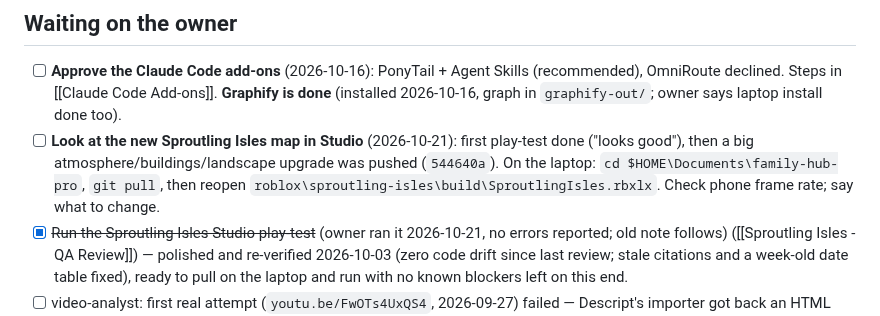
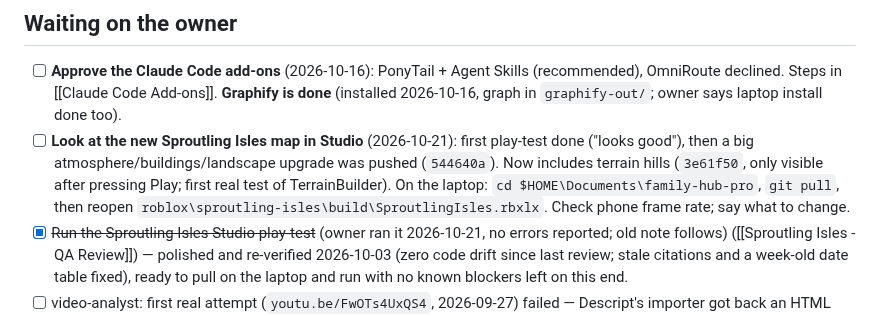
Before and after one commit to j77jznh99s-cell/family-hub-pro, a Markdown page: vault/Memory/Active Context.md, the part around the change. Rendered like a GitHub page.

```diff
--- a/vault/Memory/Active Context.md
+++ b/vault/Memory/Active Context.md
@@ -64,7 +64,7 @@ needs the laptop) · [[Family Hub]] · [[Bybit Trading Bot]].
 
 ## Waiting on the owner
 - [ ] **Approve the Claude Code add-ons** (2026-10-16): PonyTail + Agent Skills (recommended), OmniRoute declined. Steps in [[Claude Code Add-ons]]. **Graphify is done** (installed 2026-10-16, graph in `graphify-out/`; owner says laptop install done too).
-- [ ] **Look at the new Sproutling Isles map in Studio** (2026-10-21): first play-test done ("looks good"), then a big atmosphere/buildings/landscape upgrade was pushed (`544640a`). On the laptop: `cd $HOME\Documents\family-hub-pro`, `git pull`, then reopen `roblox\sproutling-isles\build\SproutlingIsles.rbxlx`. Check phone frame rate; say what to change.
+- [ ] **Look at the new Sproutling Isles map in Studio** (2026-10-21): first play-test done ("looks good"), then a big atmosphere/buildings/landscape upgrade was pushed (`544640a`). Now includes terrain hills (`3e61f50`, only visible after pressing Play; first real test of TerrainBuilder). On the laptop: `cd $HOME\Documents\family-hub-pro`, `git pull`, then reopen `roblox\sproutling-isles\build\SproutlingIsles.rbxlx`. Check phone frame rate; say what to change.
 - [x] ~~Run the Sproutling Isles Studio play-test~~ (owner ran it 2026-10-21, no errors reported; old note follows) ([[Sproutling Isles - QA Review]]) — polished and
   re-verified 2026-10-03 (zero code drift since last review; stale citations and a week-old date
   table fixed), ready to pull on the laptop and run with no known blockers left on this end.
```
Also changed, not shown: vault/Memory/Session Log.md (+1 -0 lines), vault/Projects/Sproutling Isles.md (+1 -0 lines).
